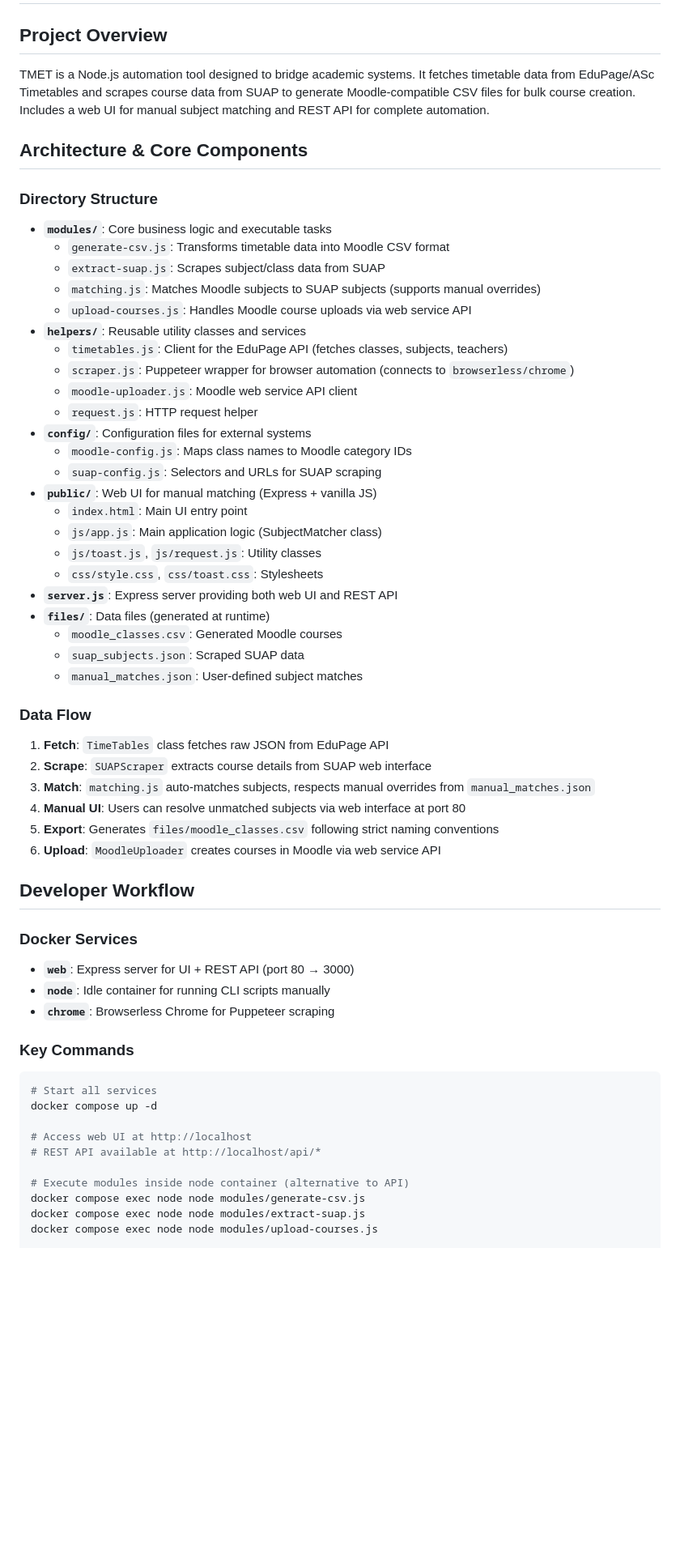
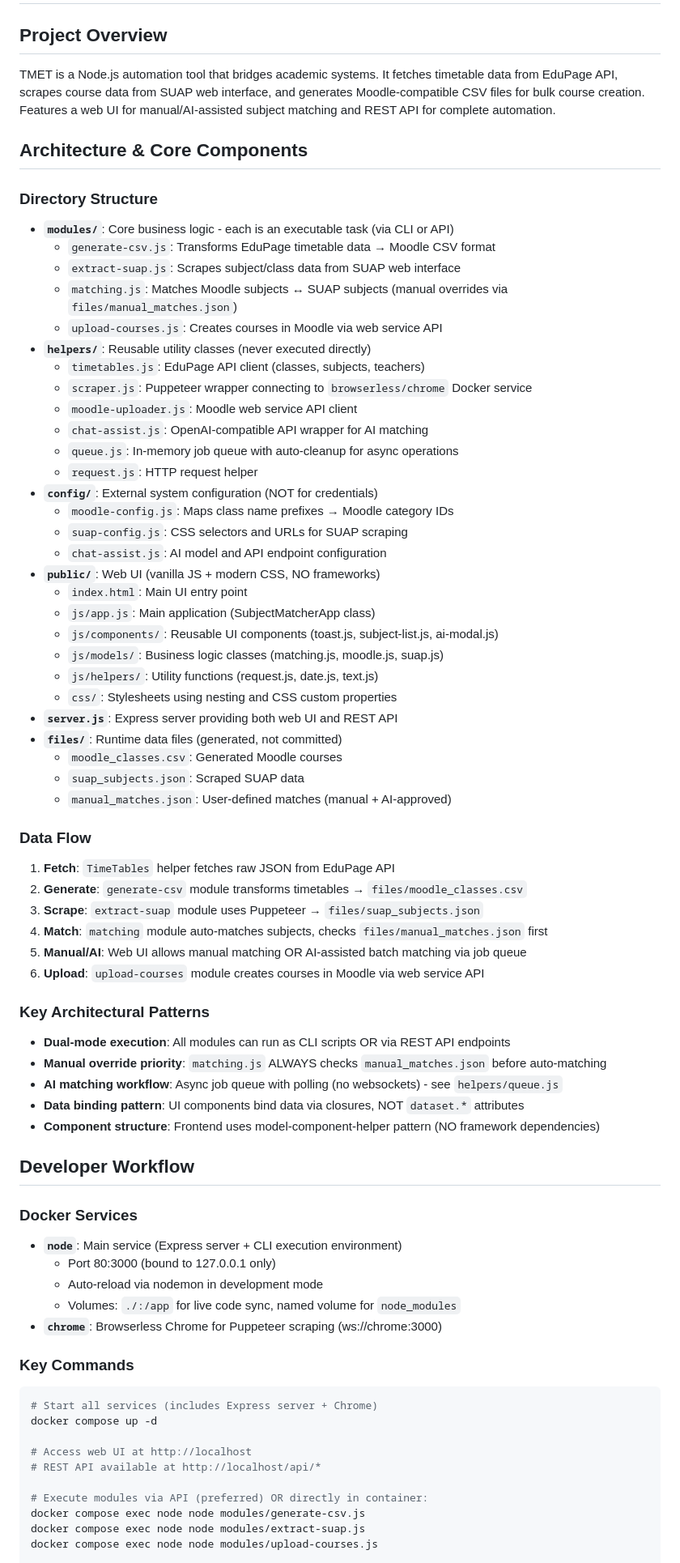
Before and after one commit to werlang/tmet, a Markdown page: .github/copilot-instructions.md, the part around the change printed below. Shown: that part at 81% size. GitHub-like rendering; blank space fills up the shorter version.

Commit message:
docs(copilot): update copilot instructions for clarity and detail enhancement

````diff
--- a/.github/copilot-instructions.md
+++ b/.github/copilot-instructions.md
@@ -1,59 +1,73 @@
 # TMET (Timetables-Moodle Export Tool) Copilot Instructions
 
 ## Project Overview
-TMET is a Node.js automation tool designed to bridge academic systems. It fetches timetable data from EduPage/ASc Timetables and scrapes course data from SUAP to generate Moodle-compatible CSV files for bulk course creation. Includes a web UI for manual subject matching and REST API for complete automation.
+TMET is a Node.js automation tool that bridges academic systems. It fetches timetable data from EduPage API, scrapes course data from SUAP web interface, and generates Moodle-compatible CSV files for bulk course creation. Features a web UI for manual/AI-assisted subject matching and REST API for complete automation.
 
 ## Architecture & Core Components
 
 ### Directory Structure
-- **`modules/`**: Core business logic and executable tasks
-  - `generate-csv.js`: Transforms timetable data into Moodle CSV format
-  - `extract-suap.js`: Scrapes subject/class data from SUAP
-  - `matching.js`: Matches Moodle subjects to SUAP subjects (supports manual overrides)
-  - `upload-courses.js`: Handles Moodle course uploads via web service API
-- **`helpers/`**: Reusable utility classes and services
-  - `timetables.js`: Client for the EduPage API (fetches classes, subjects, teachers)
-  - `scraper.js`: Puppeteer wrapper for browser automation (connects to `browserless/chrome`)
+- **`modules/`**: Core business logic - each is an executable task (via CLI or API)
+  - `generate-csv.js`: Transforms EduPage timetable data → Moodle CSV format
+  - `extract-suap.js`: Scrapes subject/class data from SUAP web interface
+  - `matching.js`: Matches Moodle subjects ↔ SUAP subjects (manual overrides via `files/manual_matches.json`)
+  - `upload-courses.js`: Creates courses in Moodle via web service API
+- **`helpers/`**: Reusable utility classes (never executed directly)
+  - `timetables.js`: EduPage API client (classes, subjects, teachers)
+  - `scraper.js`: Puppeteer wrapper connecting to `browserless/chrome` Docker service
   - `moodle-uploader.js`: Moodle web service API client
+  - `chat-assist.js`: OpenAI-compatible API wrapper for AI matching
+  - `queue.js`: In-memory job queue with auto-cleanup for async operations
   - `request.js`: HTTP request helper
-- **`config/`**: Configuration files for external systems
-  - `moodle-config.js`: Maps class names to Moodle category IDs
-  - `suap-config.js`: Selectors and URLs for SUAP scraping
-- **`public/`**: Web UI for manual matching (Express + vanilla JS)
+- **`config/`**: External system configuration (NOT for credentials)
+  - `moodle-config.js`: Maps class name prefixes → Moodle category IDs
+  - `suap-config.js`: CSS selectors and URLs for SUAP scraping
+  - `chat-assist.js`: AI model and API endpoint configuration
+- **`public/`**: Web UI (vanilla JS + modern CSS, NO frameworks)
   - `index.html`: Main UI entry point
-  - `js/app.js`: Main application logic (SubjectMatcher class)
-  - `js/toast.js`, `js/request.js`: Utility classes
-  - `css/style.css`, `css/toast.css`: Stylesheets
+  - `js/app.js`: Main application (SubjectMatcherApp class)
+  - `js/components/`: Reusable UI components (toast.js, subject-list.js, ai-modal.js)
+  - `js/models/`: Business logic classes (matching.js, moodle.js, suap.js)
+  - `js/helpers/`: Utility functions (request.js, date.js, text.js)
+  - `css/`: Stylesheets using nesting and CSS custom properties
 - **`server.js`**: Express server providing both web UI and REST API
-- **`files/`**: Data files (generated at runtime)
+- **`files/`**: Runtime data files (generated, not committed)
   - `moodle_classes.csv`: Generated Moodle courses
   - `suap_subjects.json`: Scraped SUAP data
-  - `manual_matches.json`: User-defined subject matches
+  - `manual_matches.json`: User-defined matches (manual + AI-approved)
 
 ### Data Flow
-1. **Fetch**: `TimeTables` class fetches raw JSON from EduPage API
-2. **Scrape**: `SUAPScraper` extracts course details from SUAP web interface
-3. **Match**: `matching.js` auto-matches subjects, respects manual overrides from `manual_matches.json`
-4. **Manual UI**: Users can resolve unmatched subjects via web interface at port 80
-5. **Export**: Generates `files/moodle_classes.csv` following strict naming conventions
-6. **Upload**: `MoodleUploader` creates courses in Moodle via web service API
+1. **Fetch**: `TimeTables` helper fetches raw JSON from EduPage API
+2. **Generate**: `generate-csv` module transforms timetables → `files/moodle_classes.csv`
+3. **Scrape**: `extract-suap` module uses Puppeteer → `files/suap_subjects.json`
+4. **Match**: `matching` module auto-matches subjects, checks `files/manual_matches.json` first
+5. **Manual/AI**: Web UI allows manual matching OR AI-assisted batch matching via job queue
+6. **Upload**: `upload-courses` module creates courses in Moodle via web service API
+
+### Key Architectural Patterns
+- **Dual-mode execution**: All modules can run as CLI scripts OR via REST API endpoints
+- **Manual override priority**: `matching.js` ALWAYS checks `manual_matches.json` before auto-matching
+- **AI matching workflow**: Async job queue with polling (no websockets) - see `helpers/queue.js`
+- **Data binding pattern**: UI components bind data via closures, NOT `dataset.*` attributes
+- **Component structure**: Frontend uses model-component-helper pattern (NO framework dependencies)
 
 ## Developer Workflow
 
 ### Docker Services
-- **`web`**: Express server for UI + REST API (port 80 → 3000)
-- **`node`**: Idle container for running CLI scripts manually
-- **`chrome`**: Browserless Chrome for Puppeteer scraping
+- **`node`**: Main service (Express server + CLI execution environment)
+  - Port 80:3000 (bound to 127.0.0.1 only)
+  - Auto-reload via nodemon in development mode
+  - Volumes: `./:/app` for live code sync, named volume for `node_modules`
+- **`chrome`**: Browserless Chrome for Puppeteer scraping (ws://chrome:3000)
 
 ### Key Commands
 ```bash
-# Start all services
+# Start all services (includes Express server + Chrome)
 docker compose up -d
 
 # Access web UI at http://localhost
 # REST API available at http://localhost/api/*
 
-# Execute modules inside node container (alternative to API)
+# Execute modules via API (preferred) OR directly in container:
 docker compose exec node node modules/generate-csv.js
 docker compose exec node node modules/extract-suap.js
 docker compose exec node node modules/upload-courses.js
````
Also changed, not shown: other parts of .github/copilot-instructions.md (+15 -7 lines).
